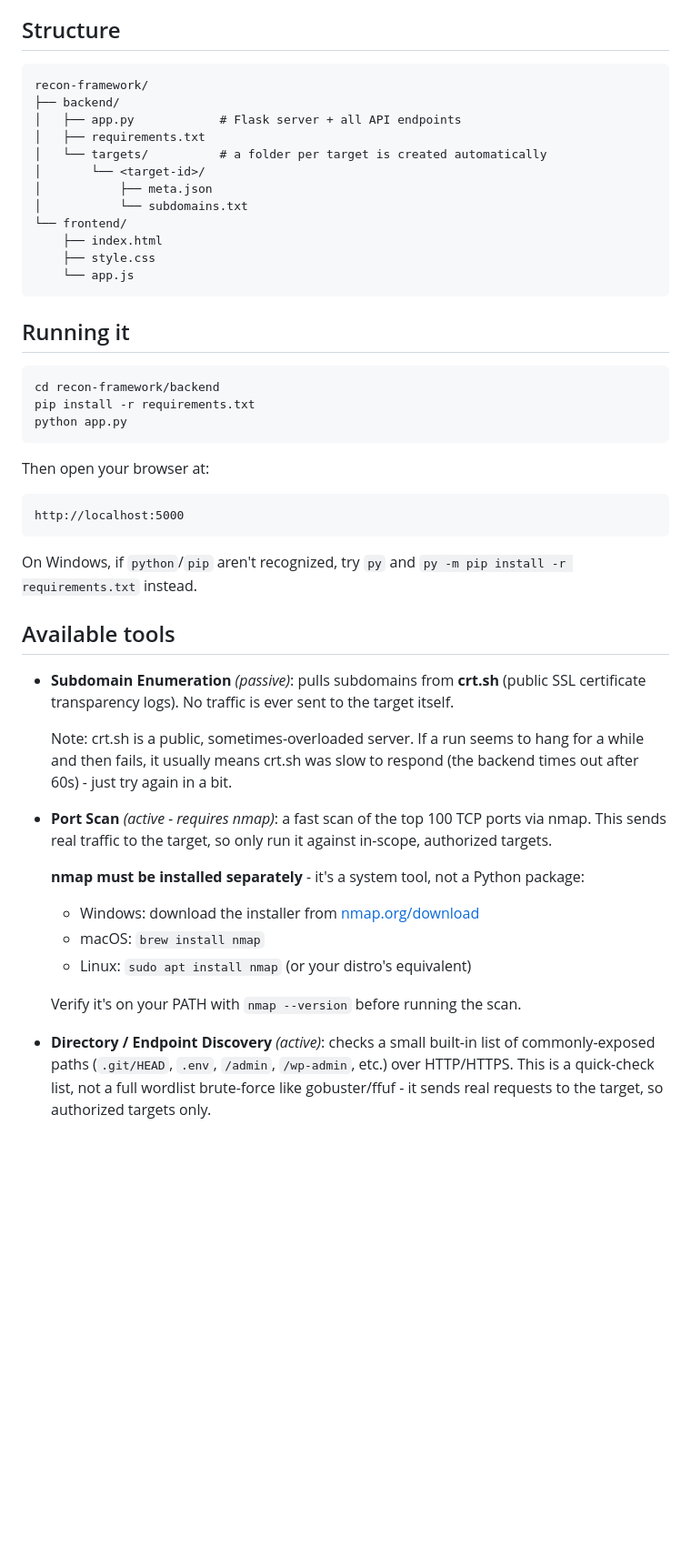
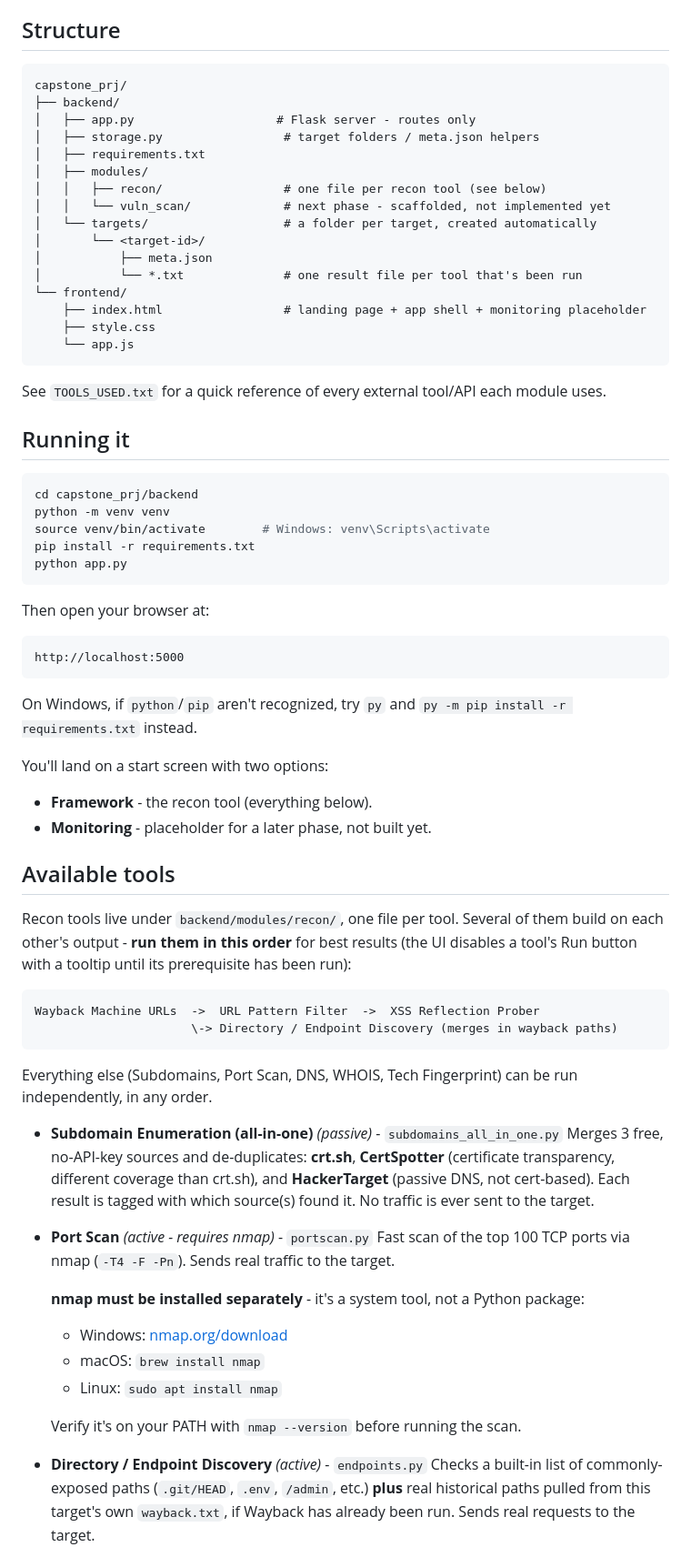
Before and after one commit to moazelabd/pentration_testing_framework, a Markdown page: README.md, the part around one of its changes. Shown at 91% size. GitHub-like rendering; blank space fills up the shorter version.

Commit message:
Revise README for project structure and usage
Updated project structure and instructions in README.

````diff
--- a/README.md
+++ b/README.md
@@ -9,24 +9,33 @@ containing text files with each tool's results.
 ## Structure
 
 ```
-recon-framework/
+capstone_prj/
 ├── backend/
-│   ├── app.py            # Flask server + all API endpoints
+│   ├── app.py                    # Flask server - routes only
+│   ├── storage.py                 # target folders / meta.json helpers
 │   ├── requirements.txt
-│   └── targets/          # a folder per target is created automatically
+│   ├── modules/
+│   │   ├── recon/                 # one file per recon tool (see below)
+│   │   └── vuln_scan/             # next phase - scaffolded, not implemented yet
+│   └── targets/                   # a folder per target, created automatically
 │       └── <target-id>/
 │           ├── meta.json
-│           └── subdomains.txt
+│           └── *.txt              # one result file per tool that's been run
 └── frontend/
-    ├── index.html
+    ├── index.html                 # landing page + app shell + monitoring placeholder
     ├── style.css
     └── app.js
 ```
 
+See `TOOLS_USED.txt` for a quick reference of every external tool/API each
+module uses.
+
 ## Running it
 
 ```bash
-cd recon-framework/backend
+cd capstone_prj/backend
+python -m venv venv
+source venv/bin/activate        # Windows: venv\Scripts\activate
 pip install -r requirements.txt
 python app.py
 ```
@@ -40,31 +49,46 @@ http://localhost:5000
 On Windows, if `python`/`pip` aren't recognized, try `py` and
 `py -m pip install -r requirements.txt` instead.
 
+You'll land on a start screen with two options:
+- **Framework** - the recon tool (everything below).
+- **Monitoring** - placeholder for a later phase, not built yet.
+
 ## Available tools
 
-- **Subdomain Enumeration** *(passive)*: pulls subdomains from **crt.sh**
-  (public SSL certificate transparency logs). No traffic is ever sent to
-  the target itself.
+Recon tools live under `backend/modules/recon/`, one file per tool. Several
+of them build on each other's output - **run them in this order** for best
+results (the UI disables a tool's Run button with a tooltip until its
+prerequisite has been run):
 
-  Note: crt.sh is a public, sometimes-overloaded server. If a run seems to
-  hang for a while and then fails, it usually means crt.sh was slow to
-  respond (the backend times out after 60s) - just try again in a bit.
+```
+Wayback Machine URLs  ->  URL Pattern Filter  ->  XSS Reflection Prober
+                      \-> Directory / Endpoint Discovery (merges in wayback paths)
+```
 
-- **Port Scan** *(active - requires nmap)*: a fast scan of the top 100 TCP
-  ports via nmap. This sends real traffic to the target, so only run it
-  against in-scope, authorized targets.
+Everything else (Subdomains, Port Scan, DNS, WHOIS, Tech Fingerprint) can be
+run independently, in any order.
+
+- **Subdomain Enumeration (all-in-one)** *(passive)* - `subdomains_all_in_one.py`
+  Merges 3 free, no-API-key sources and de-duplicates: **crt.sh**,
+  **CertSpotter** (certificate transparency, different coverage than crt.sh),
+  and **HackerTarget** (passive DNS, not cert-based). Each result is tagged
+  with which source(s) found it. No traffic is ever sent to the target.
+
+- **Port Scan** *(active - requires nmap)* - `portscan.py`
+  Fast scan of the top 100 TCP ports via nmap (`-T4 -F -Pn`). Sends real
+  traffic to the target.
 
   **nmap must be installed separately** - it's a system tool, not a Python
   package:
-  - Windows: download the installer from [nmap.org/download](https://nmap.org/download.html)
+  - Windows: [nmap.org/download](https://nmap.org/download.html)
   - macOS: `brew install nmap`
-  - Linux: `sudo apt install nmap` (or your distro's equivalent)
+  - Linux: `sudo apt install nmap`
 
   Verify it's on your PATH with `nmap --version` before running the scan.
 
-- **Directory / Endpoint Discovery** *(active)*: checks a small built-in
-  list of commonly-exposed paths (`.git/HEAD`, `.env`, `/admin`,
-  `/wp-admin`, etc.) over HTTP/HTTPS. This is a quick-check list, not a
-  full wordlist brute-force like gobuster/ffuf - it sends real requests to
-  the target, so authorized targets only.
+- **Directory / Endpoint Discovery** *(active)* - `endpoints.py`
+  Checks a built-in list of commonly-exposed paths (`.git/HEAD`, `.env`,
+  `/admin`, etc.) **plus** real historical paths pulled from this target's
+  own `wayback.txt`, if Wayback has already been run. Sends real requests
+  to the target.
 
````
Also changed, not shown: other parts of README.md (+77 -18 lines).
